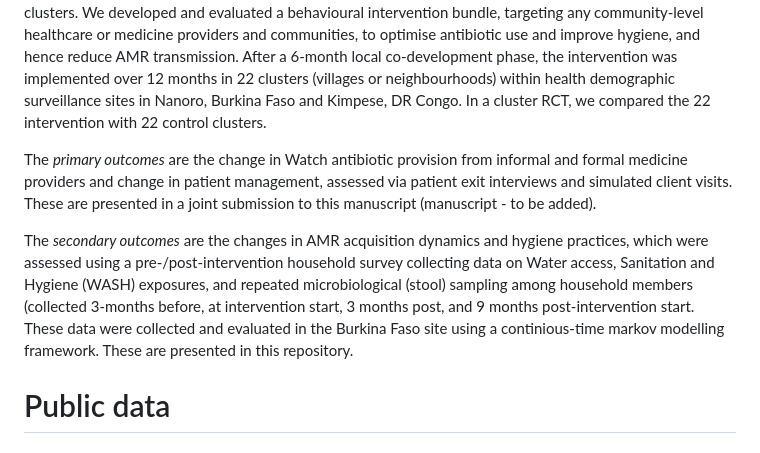
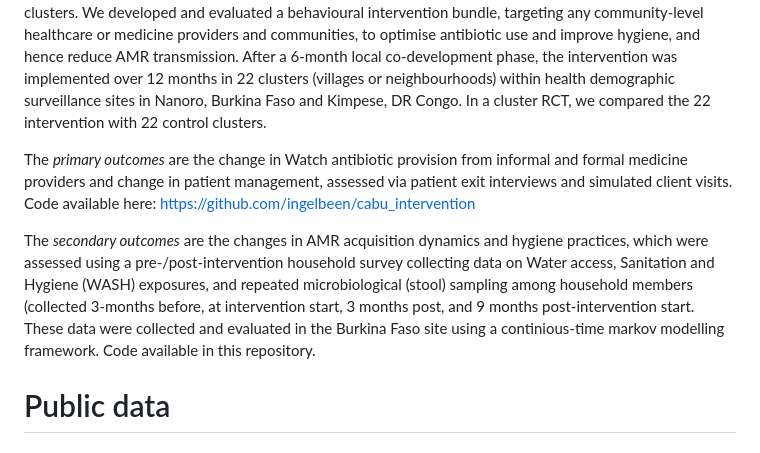
Before and after one commit to RaneemAizouk/CABU-EICO, a Markdown page: README.md, the part around the change. Drawn GitHub-style.

```diff
--- a/README.md
+++ b/README.md
@@ -13,9 +13,9 @@ https://clinicaltrials.gov/ct2/show/NCT05378880
 # Project summary
 We developed and evaluated a behavioural intervention bundle, targeting any community-level healthcare or medicine providers and communities, to optimise antibiotic use and improve hygiene, and hence reduce AMR transmission. After a 6-month local co-development phase, the intervention was implemented over 12 months in 22 clusters (villages or neighbourhoods) within health demographic surveillance sites in Nanoro, Burkina Faso and Kimpese, DR Congo. In a cluster RCT, we compared the 22 intervention with 22 control clusters. We developed and evaluated a behavioural intervention bundle, targeting any community-level healthcare or medicine providers and communities, to optimise antibiotic use and improve hygiene, and hence reduce AMR transmission. After a 6-month local co-development phase, the intervention was implemented over 12 months in 22 clusters (villages or neighbourhoods) within health demographic surveillance sites in Nanoro, Burkina Faso and Kimpese, DR Congo. In a cluster RCT, we compared the 22 intervention with 22 control clusters.
 
-The *primary outcomes* are the change in Watch antibiotic provision from informal and formal medicine providers and change in patient management, assessed via patient exit interviews and simulated client visits. These are presented in a joint submission to this manuscript (manuscript - to be added).
+The *primary outcomes* are the change in Watch antibiotic provision from informal and formal medicine providers and change in patient management, assessed via patient exit interviews and simulated client visits. Code available here: https://github.com/ingelbeen/cabu_intervention
 
-The *secondary outcomes* are the changes in AMR acquisition dynamics and hygiene practices, which were assessed using a pre-/post-intervention household survey collecting data on Water access, Sanitation and Hygiene (WASH) exposures, and repeated microbiological (stool) sampling among household members (collected 3-months before, at intervention start, 3 months post, and 9 months post-intervention start. These data were collected and evaluated in the Burkina Faso site using a continious-time markov modelling framework. These are presented in this repository.
+The *secondary outcomes* are the changes in AMR acquisition dynamics and hygiene practices, which were assessed using a pre-/post-intervention household survey collecting data on Water access, Sanitation and Hygiene (WASH) exposures, and repeated microbiological (stool) sampling among household members (collected 3-months before, at intervention start, 3 months post, and 9 months post-intervention start. These data were collected and evaluated in the Burkina Faso site using a continious-time markov modelling framework. Code available in this repository.
 
 # Public data
 
```
